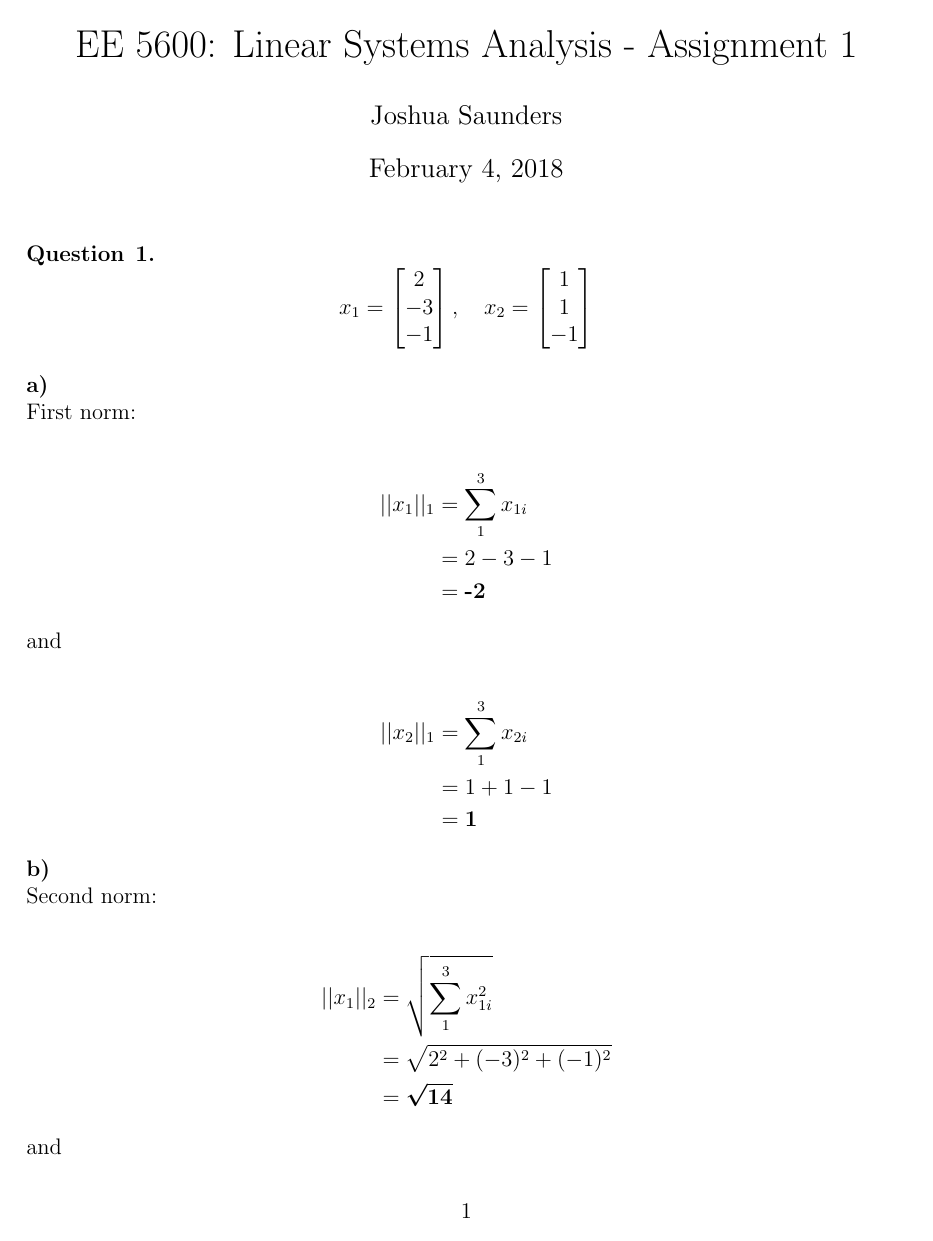
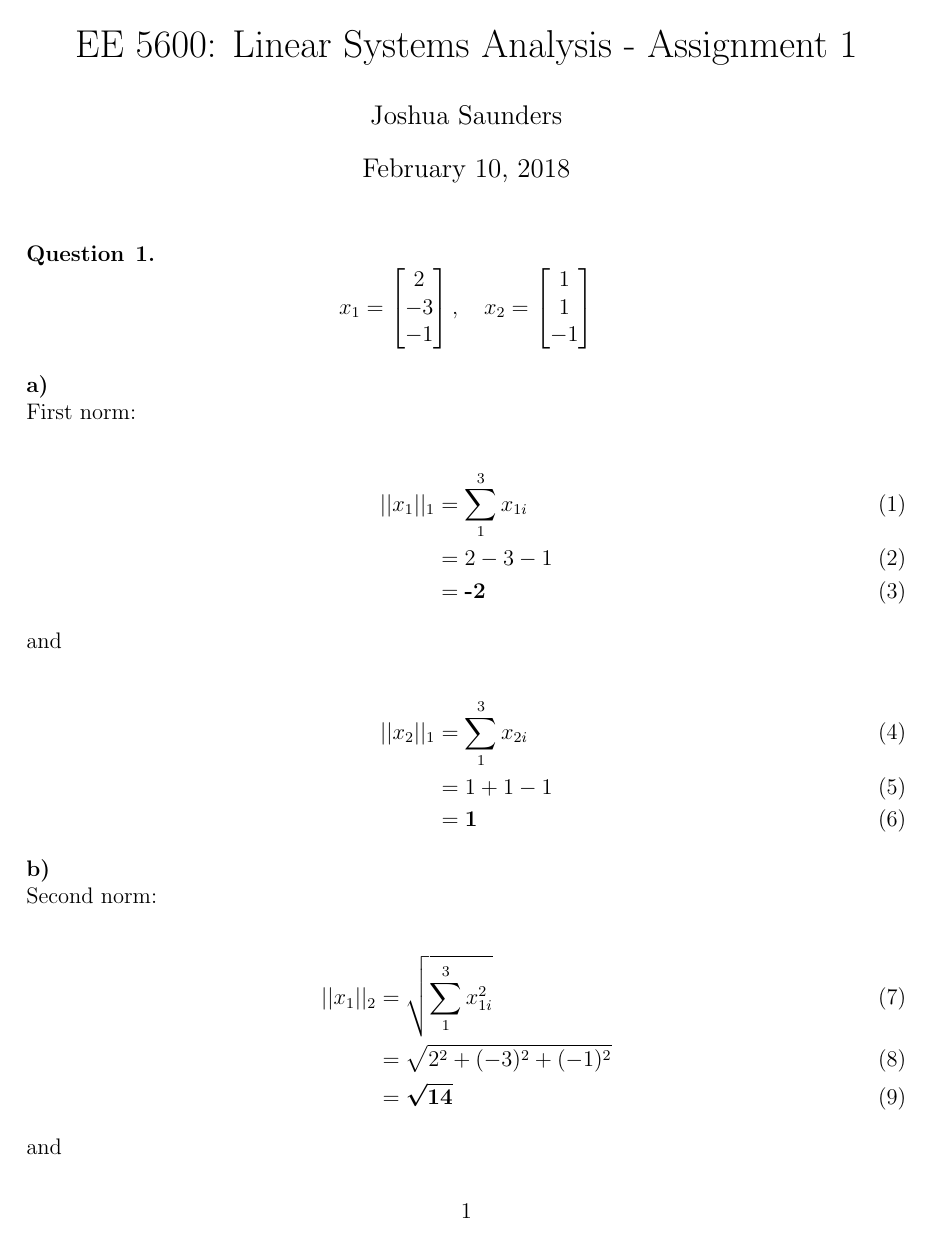
Before and after one commit to jay3ss/ee5600, a LaTeX problem sheet (assignments/assignment01/JoshSaundersEE5600HW01.tex, which reads assignments/assignment01/question1.tex): page 1 of 4. The pictures show the PDF file assignments/assignment01/JoshSaundersEE5600HW01.pdf that the author committed with the source.

Commit message:
Update to compilation possible

```diff
--- a/assignments/assignment01/JoshSaundersEE5600HW01.tex
+++ b/assignments/assignment01/JoshSaundersEE5600HW01.tex
@@ -12,6 +12,7 @@
 \usepackage{subfiles}
 \usepackage{siunitx}
 \usepackage{float}
+\usepackage{bm}
 
 \graphicspath{ {img/} } % path to images
 
--- a/assignments/assignment01/question1.tex
+++ b/assignments/assignment01/question1.tex
@@ -7,52 +7,52 @@ x_1 = \begin{bmatrix}2 \\ -3 \\ -1 \end{bmatrix}, \quad x_2 = \begin{bmatrix}1 \
 \noindent\textbf{a)} \newline
 First norm:
 
-\begin{align*}
+\begin{align}
     ||x_1||_1 &= \sum_{1}^{3} x_{1i} \\
               &= 2 - 3 - 1 \\
               &= \textbf{-2}
-\end{align*}
+\end{align}
 
 \noindent and
 
-\begin{align*}
+\begin{align}
     ||x_2||_1 &= \sum_{1}^{3} x_{2i} \\
               &= 1 + 1 - 1 \\
               &= \textbf{1}
-\end{align*}
+\end{align}
 
 
 \noindent\textbf{b)} \newline
 Second norm:
 
-\begin{align*}
+\begin{align}
     ||x_1||_2 &= \sqrt{\sum_{1}^{3} x_{1i}^2} \\
               &= \sqrt{2^2 + (- 3)^2 + (- 1)^2} \\
               &= \bm{\sqrt{14}}
-\end{align*}
+\end{align}
 
 \noindent and
 
 
-\begin{align*}
+\begin{align}
     ||x_2||_2 &= \sqrt{\sum_{1}^{3} x_{2i}^2} \\
               &= \sqrt{1^2 + 1^2 + (- 1)^2} \\
               &= \bm{\sqrt{3}}
-\end{align*}
+\end{align}
 
 
 \noindent\textbf{c)} \newline
 Infinite norm:
 
-\begin{align*}
+\begin{align}
     ||x_1||_{\infty} &= max(x_1) \\
                      &= \bm{2}
-\end{align*}
+\end{align}
 
 \noindent and
 
 
-\begin{align*}
+\begin{align}
     ||x_2||_{\infty} &= max(x_2) \\
                      &= \bm{1}
-\end{align*}
+\end{align}
```
Also changed, not shown: assignments/assignment01/JoshSaundersEE5600HW01.pdf.
